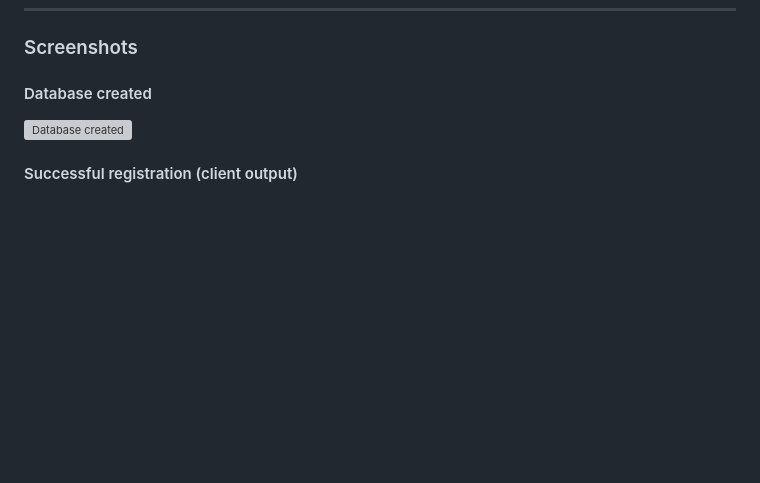
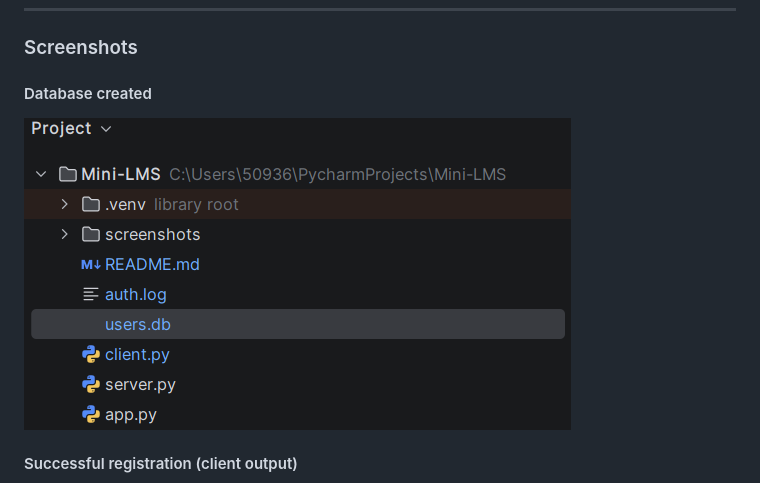
Before and after one commit to br4dleyhub/Mini-LMS, a Markdown page: README.md, the part around the change. Drawn GitHub-style; blank space fills up the shorter version; grey boxes are pictures that could not be loaded.

Commit message:
screenshots uploaded

```diff
--- a/README.md
+++ b/README.md
@@ -319,7 +319,7 @@ This phase replaces file-based storage with a relational database using SQLite.
 ### Screenshots
 
 #### Database created
-![Database created](screenshots/db-created.png)
+![Database created](screenshots/db_created.png)
 
 #### Successful registration (client output)
 ![Successful registration (client output)](screenshots/successful_registration.png)
```
